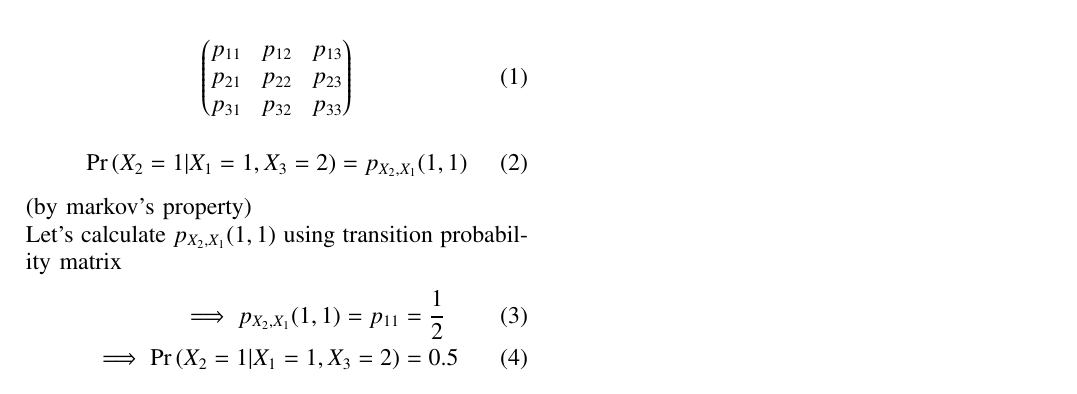
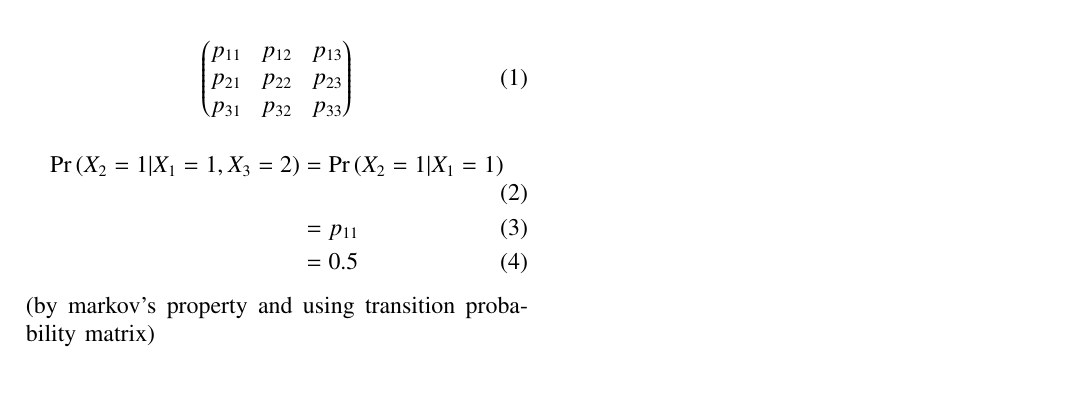
Before and after one commit to AChhatrapati/Probability, a LaTeX paper (AssignMark/assignMark.tex): part of the page, cut so that both start at the same text. Compiled offline with pdfLaTeX.

Commit message:
assignMatrix-3

```diff
--- a/AssignMark/assignMark.tex
+++ b/AssignMark/assignMark.tex
@@ -128,12 +128,9 @@ p_{21} & p_{22} & p_{23} \\
 p_{31} & p_{32} & p_{33}}
 \end{align}
 \begin{align}
-\pr{X_2=1|X_1=1,X_3=2} &= p_{X_2,X_1}(1,1)
+\pr{X_2=1|X_1=1,X_3=2} &= \pr{X_2=1|X_1=1}\\
+&=p_{11}\\
+&=0.5
 \end{align}
-(by markov's property)\\
-Let's calculate $p_{X_2,X_1}(1,1)$ using transition probability matrix
-\begin{align}
-\implies p_{X_2,X_1}(1,1) = p_{11} &= \frac{1}{2}\\
-\implies \pr{X_2=1|X_1=1,X_3=2} &= 0.5
-\end{align}
+(by markov's property and using transition probability matrix)
 \end{document}
```
Also changed, not shown: AssignMark/assignMark.pdf, 1 other file.
